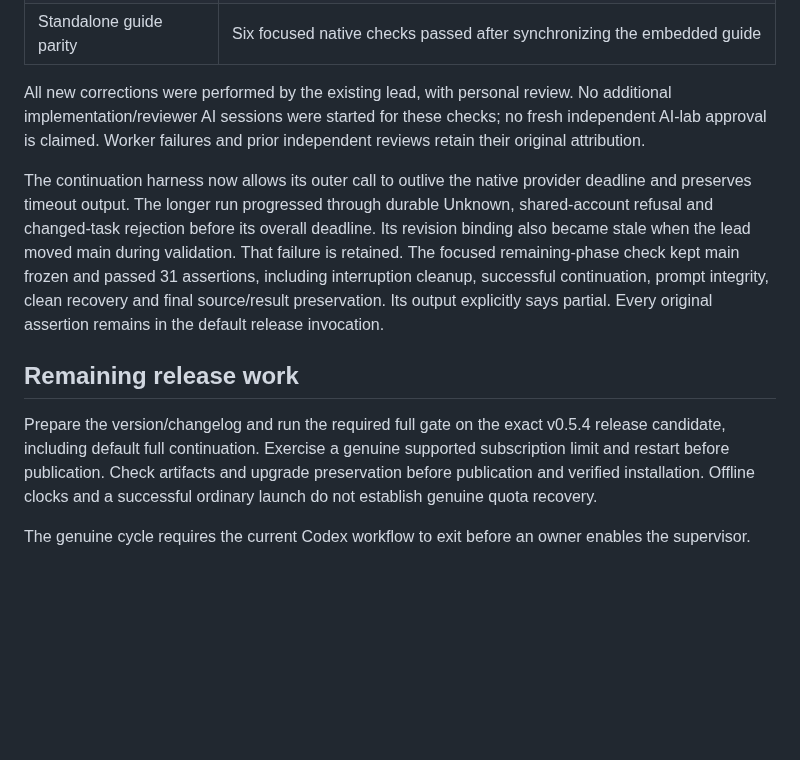
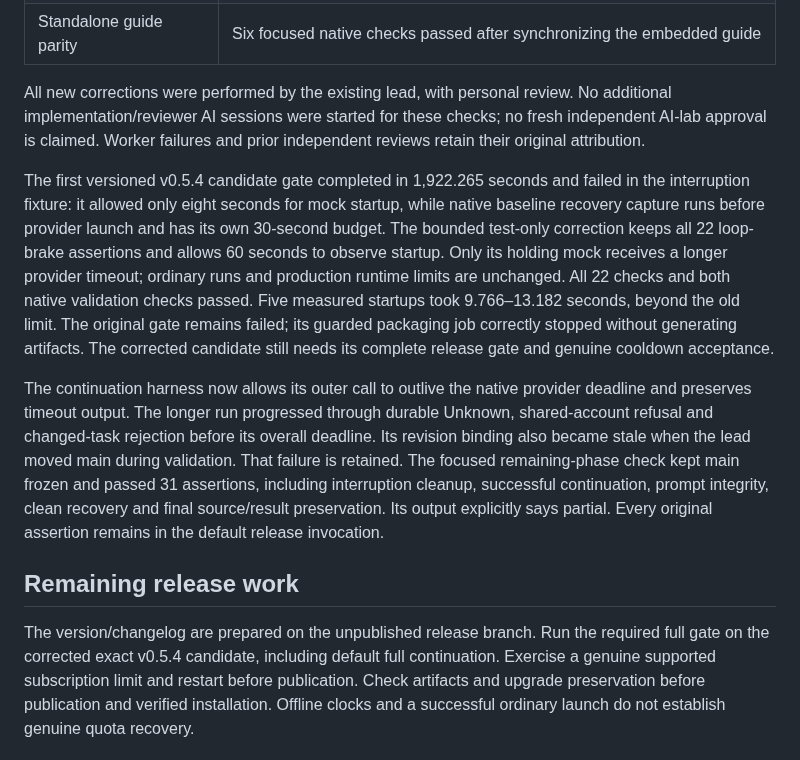
Before and after one commit to danielmevit/frugal-flock, a Markdown page: docs/development/RECOVERY-ACCEPTANCE-2026-10-08.md, the part around the change. Drawn GitHub-style; blank space fills up the shorter version.

Commit message:
Prepare corrected Unio v0.5.4 candidate findings
AI-Assisted-By: Codex (OpenAI)

```diff
--- a/docs/development/RECOVERY-ACCEPTANCE-2026-10-08.md
+++ b/docs/development/RECOVERY-ACCEPTANCE-2026-10-08.md
@@ -35,6 +35,18 @@ No additional implementation/reviewer AI sessions were started for these checks;
 no fresh independent AI-lab approval is claimed. Worker failures and prior
 independent reviews retain their original attribution.
 
+The first versioned v0.5.4 candidate gate completed in 1,922.265 seconds and
+failed in the interruption fixture: it allowed only eight seconds for mock
+startup, while native baseline recovery capture runs before provider launch
+and has its own 30-second budget. The bounded test-only correction keeps all
+22 loop-brake assertions and allows 60 seconds to observe startup. Only its
+holding mock receives a longer provider timeout; ordinary runs and production
+runtime limits are unchanged. All 22 checks and both native validation checks
+passed. Five measured startups took 9.766–13.182 seconds, beyond the old limit.
+The original gate remains failed; its guarded packaging job correctly stopped
+without generating artifacts. The corrected candidate still needs its complete
+release gate and genuine cooldown acceptance.
+
 The continuation harness now allows its outer call to outlive the native
 provider deadline and preserves timeout output. The longer run progressed
 through durable Unknown, shared-account refusal and changed-task rejection
@@ -46,8 +58,9 @@ Every original assertion remains in the default release invocation.
 
 ## Remaining release work
 
-Prepare the version/changelog and run the required full gate on the exact
-v0.5.4 release candidate, including default full continuation. Exercise a genuine
+The version/changelog are prepared on the unpublished release branch. Run the
+required full gate on the corrected exact v0.5.4 candidate, including default
+full continuation. Exercise a genuine
 supported subscription limit and restart before publication. Check artifacts and upgrade
 preservation before publication and verified installation. Offline clocks and
 a successful ordinary launch do not establish genuine quota recovery.
```
Also changed, not shown: CHANGELOG.md (+2 -1 lines), changelog.d/RELEASE-054-CANDIDATE-2.md (added, +3 -0 lines).
